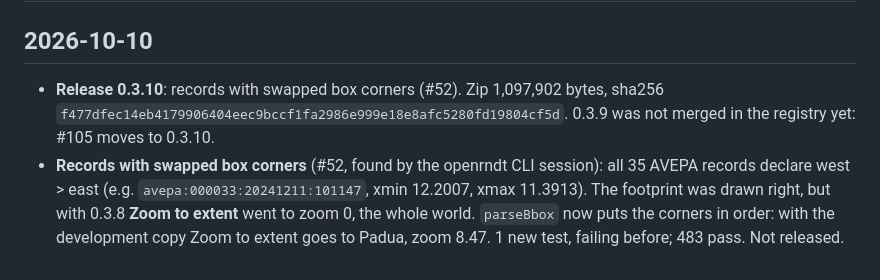
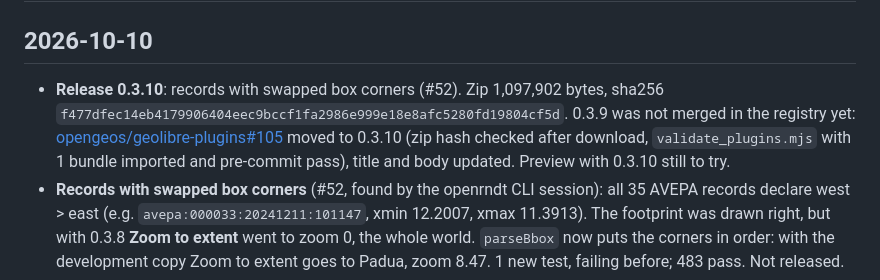
Before and after one commit to ondata/openrndt-geolibre, a Markdown page: LOG.md, the part around the change. Rendered like a GitHub page.

Commit message:
docs: #105 moved to 0.3.10
Co-Authored-By: Claude Opus 5.5 <noreply@anthropic.com>
Claude-Session: https://claude.ai/code/session_01Jd4eCgF9EZjy1yzDbCwBfA

```diff
--- a/LOG.md
+++ b/LOG.md
@@ -2,7 +2,7 @@
 
 ## 2026-10-10
 
-- **Release 0.3.10**: records with swapped box corners (#52). Zip 1,097,902 bytes, sha256 `f477dfec14eb4179906404eec9bccf1fa2986e999e18e8afc5280fd19804cf5d`. 0.3.9 was not merged in the registry yet: #105 moves to 0.3.10.
+- **Release 0.3.10**: records with swapped box corners (#52). Zip 1,097,902 bytes, sha256 `f477dfec14eb4179906404eec9bccf1fa2986e999e18e8afc5280fd19804cf5d`. 0.3.9 was not merged in the registry yet: [opengeos/geolibre-plugins#105](https://github.com/opengeos/geolibre-plugins/pull/105) moved to 0.3.10 (zip hash checked after download, `validate_plugins.mjs` with 1 bundle imported and pre-commit pass), title and body updated. Preview with 0.3.10 still to try.
 - **Records with swapped box corners** (#52, found by the openrndt CLI session): all 35 AVEPA records declare west > east (e.g. `avepa:000033:20241211:101147`, xmin 12.2007, xmax 11.3913). The footprint was drawn right, but with 0.3.8 **Zoom to extent** went to zoom 0, the whole world. `parseBbox` now puts the corners in order: with the development copy Zoom to extent goes to Padua, zoom 8.47. 1 new test, failing before; 483 pass. Not released.
 - **Release 0.3.9**: an organisation name with a comma stays one name in double quotes (#51). Zip 1,097,829 bytes, sha256 `54c299a77e799548f5a228156f19f18be6111f2387fed6f81e022abd06bfee09`. #51 closed. Registry: [opengeos/geolibre-plugins#105](https://github.com/opengeos/geolibre-plugins/pull/105) from `ondata:update-openrndt-geolibre-0.3.9`, only `version` and `source` changed; zip hash checked after download, `validate_plugins.mjs --changed-since origin/main` (1 bundle imported) and pre-commit pass. Preview tried headless: the quoted Arpae name in `rndtOrg` gives one chip and 383 records; said on the PR.
 - **An organisation name with a comma stays one name in double quotes** (#51, asked by the openrndt CLI session for ondata/openrndt#27): the Organisation field and `rndtOrg` read a CSV-like list, `"a, b", c` is two names; Keep only and Hide in the ⋯ menu quote a name that holds a comma; chips and Hide's list use the same rule. Measured: 383 records have a comma in `EnteResponsabile_s`, all Arpae Emilia-Romagna ("Agenzia Regionale per la Prevenzione, l'Ambiente e l'Energia dell'Emilia Romagna"); "contains" on the whole name 383, the two halves in OR 515, what Keep only gave on an Arpae record. Tried on web.geolibre.app with the development copy: the quoted name in `rndtOrg` gives 383 records, one chip, Diagnostics 0. 4 new tests, failing before; 482 pass. Not released.
```
